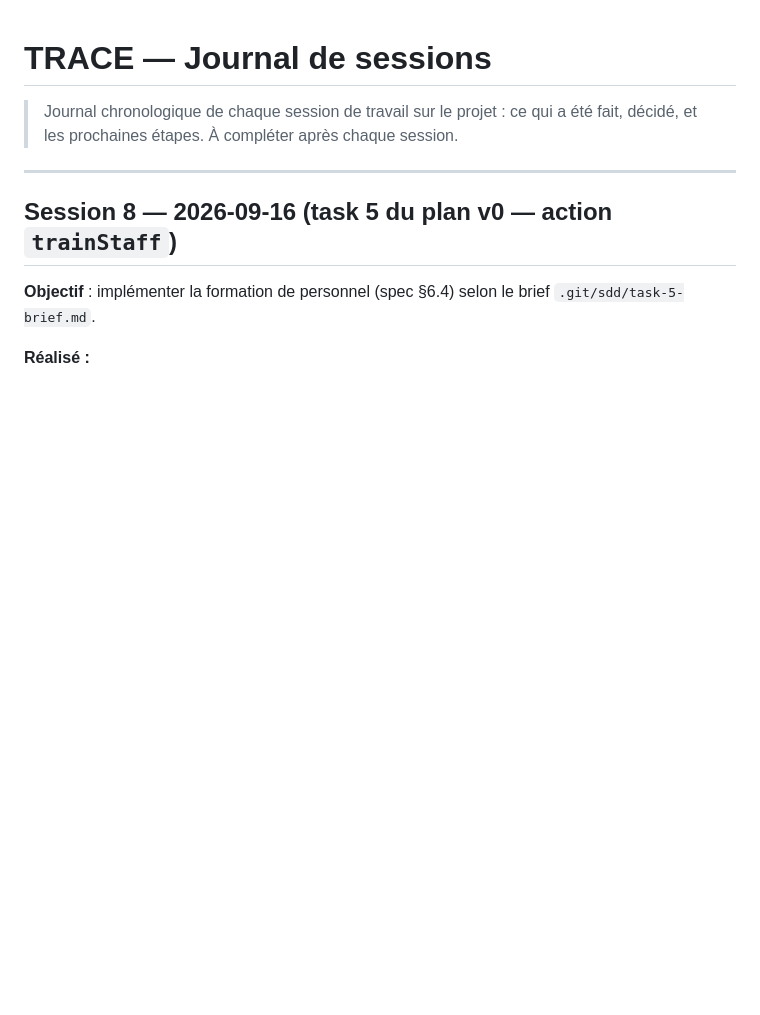
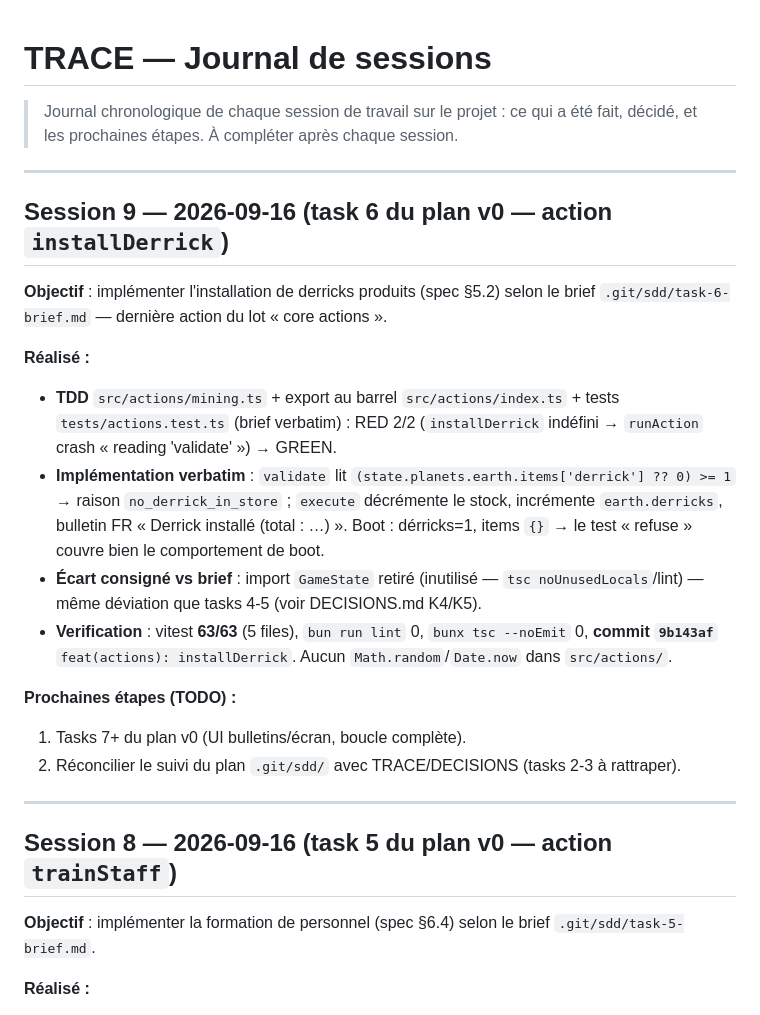
Before and after one commit to giak/deuteros-resurrected-web, a Markdown page: docs/TRACE.md, the part around the change. Rendered like a GitHub page; blank space fills up the shorter version.

Commit message:
docs(session): installDerrick — Task 6

```diff
--- a/docs/TRACE.md
+++ b/docs/TRACE.md
@@ -1,6 +1,22 @@
 # TRACE — Journal de sessions
 
 > Journal chronologique de chaque session de travail sur le projet : ce qui a été fait, décidé, et les prochaines étapes. À compléter après chaque session.
+
+---
+
+## Session 9 — 2026-09-16 (task 6 du plan v0 — action `installDerrick`)
+
+**Objectif** : implémenter l'installation de derricks produits (spec §5.2) selon le brief `.git/sdd/task-6-brief.md` — dernière action du lot « core actions ».
+
+**Réalisé :**
+- **TDD** `src/actions/mining.ts` + export au barrel `src/actions/index.ts` + tests `tests/actions.test.ts` (brief verbatim) : RED 2/2 (`installDerrick` indéfini → `runAction` crash « reading 'validate' ») → GREEN.
+- **Implémentation verbatim** : `validate` lit `(state.planets.earth.items['derrick'] ?? 0) >= 1` → raison `no_derrick_in_store` ; `execute` décrémente le stock, incrémente `earth.derricks`, bulletin FR « Derrick installé (total : …) ». Boot : dérricks=1, items `{}` → le test « refuse » couvre bien le comportement de boot.
+- **Écart consigné vs brief** : import `GameState` retiré (inutilisé — `tsc noUnusedLocals`/lint) — même déviation que tasks 4-5 (voir DECISIONS.md K4/K5).
+- **Verification** : vitest **63/63** (5 files), `bun run lint` 0, `bunx tsc --noEmit` 0, **commit `9b143af`** `feat(actions): installDerrick`. Aucun `Math.random`/`Date.now` dans `src/actions/`.
+
+**Prochaines étapes (TODO) :**
+1. Tasks 7+ du plan v0 (UI bulletins/écran, boucle complète).
+2. Réconcilier le suivi du plan `.git/sdd/` avec TRACE/DECISIONS (tasks 2-3 à rattraper).
 
 ---
 
```
